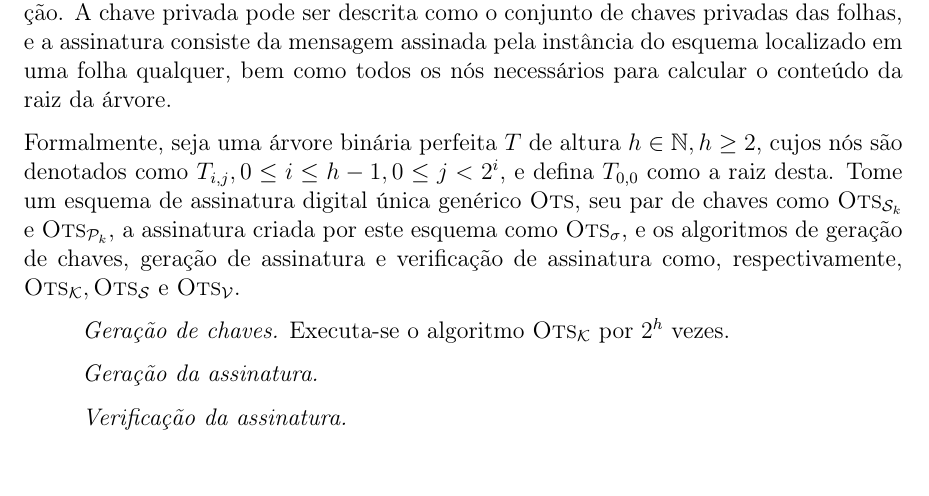
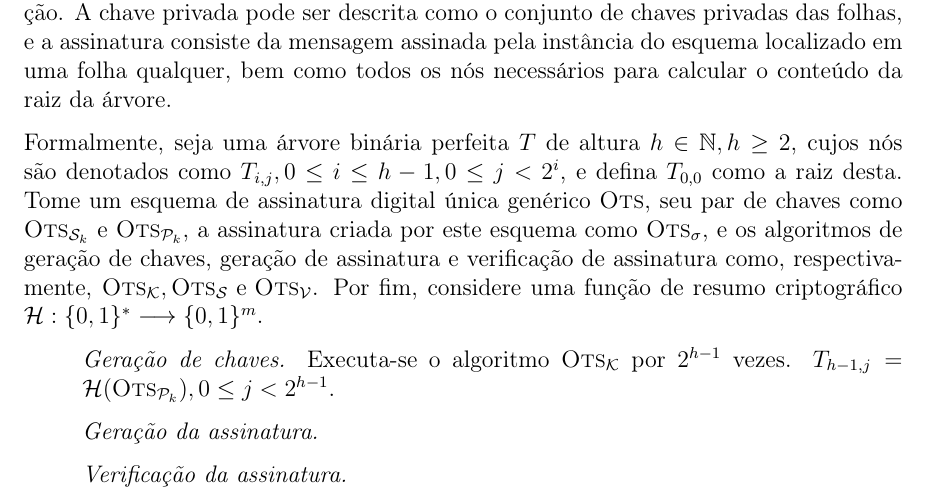
Before and after one commit to zambonin/bsc, a LaTeX document (bsc.tex): part of page 16 of 19, cut so that both start at the same text. Compiled offline with pdfLaTeX.

Commit message:
sharelatex: update bsc.tex from r5334 to r5390

```diff
--- a/bsc.tex
+++ b/bsc.tex
@@ -806,12 +806,12 @@ De modo genérico, folhas de uma árvore de Merkle são construídas a partir do
 
 O primeiro esquema de assinatura digital baseado em árvores de Merkle \cite{Merkle:1989:CDS:118209.118230} recomenda a assinatura de até $2^{20}$ mensagens. Informalmente, os dados inseridos em suas folhas são chaves públicas de diferentes instâncias de um esquema de assinatura única, como \textsc{Wots}. Assim, ao construir a árvore de Merkle, a raiz será a chave pública deste esquema, que validará todas as folhas da árvore através de um caminho de autenticação. A chave privada pode ser descrita como o conjunto de chaves privadas das folhas, e a assinatura consiste da mensagem assinada pela instância do esquema localizado em uma folha qualquer, bem como todos os nós necessários para calcular o conteúdo da raiz da árvore.
 
-Formalmente, seja uma árvore binária perfeita $T$ de altura $h \in \mathbb{N}, h \geq 2$, cujos nós são denotados como $T_{i,j}, 0 \leq i \leq h - 1, 0 \leq j < 2^{i}$, e defina $T_{0,0}$ como a raiz desta. Tome um esquema de assinatura digital única genérico \textsc{Ots}, seu par de chaves como $\textsc{Ots}_\text{\sk{}}$ e $\textsc{Ots}_\text{\pk{}}$, a assinatura criada por este esquema como $\textsc{Ots}_\sigma$, e os algoritmos de geração de chaves, geração de assinatura e verificação de assinatura como, respectivamente, $\textsc{Ots}_\mathcal{K}, \textsc{Ots}_\mathcal{S} \text{ e } \textsc{Ots}_\mathcal{V}$.
+Formalmente, seja uma árvore binária perfeita $T$ de altura $h \in \mathbb{N}, h \geq 2$, cujos nós são denotados como $T_{i,j}, 0 \leq i \leq h - 1, 0 \leq j < 2^{i}$, e defina $T_{0,0}$ como a raiz desta. Tome um esquema de assinatura digital única genérico \textsc{Ots}, seu par de chaves como $\textsc{Ots}_\text{\sk{}}$ e $\textsc{Ots}_\text{\pk{}}$, a assinatura criada por este esquema como $\textsc{Ots}_\sigma$, e os algoritmos de geração de chaves, geração de assinatura e verificação de assinatura como, respectivamente, $\textsc{Ots}_\mathcal{K}, \textsc{Ots}_\mathcal{S} \text{ e } \textsc{Ots}_\mathcal{V}$. Por fim, considere uma função de resumo criptográfico $\mathcal{H} : \binwds{*} \longrightarrow \binwds{m}$.
 
 \begin{enumerate}
 
     \item[] \emph{Geração de chaves.} Executa-se o algoritmo $\textsc{Ots}_\mathcal{K}$ por
-        $2^h$ vezes.
+        $2^{h - 1}$ vezes. $T_{h - 1, j} = \mathcal{H}(\textsc{Ots}_\text{\pk{}}), 0 \leq j < 2^{h - 1}$.
 
     \item[] \emph{Geração da assinatura.}
 
```
